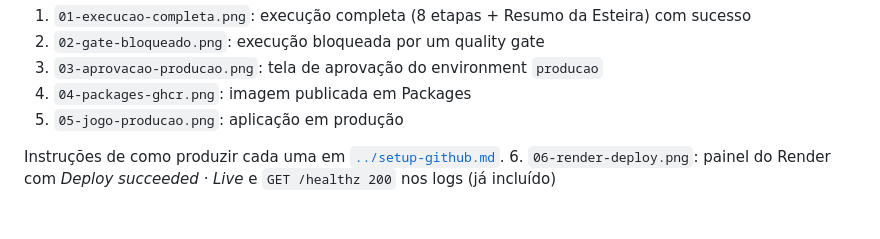
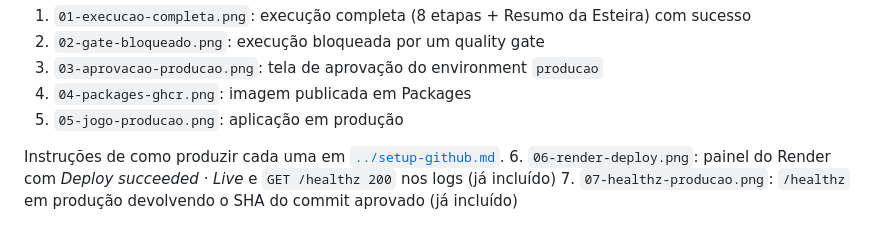
Before and after one commit to zethw0w/leroy-cyber-quiz-devsecops, a Markdown page: docs/evidencias/README.md, the part around the change. GitHub-like rendering.

```diff
--- a/docs/evidencias/README.md
+++ b/docs/evidencias/README.md
@@ -10,3 +10,4 @@ Colocar aqui os prints exigidos pela atividade (nomes sugeridos):
 
 Instruções de como produzir cada uma em [`../setup-github.md`](../setup-github.md).
 6. `06-render-deploy.png`: painel do Render com *Deploy succeeded · Live* e `GET /healthz 200` nos logs (já incluído)
+7. `07-healthz-producao.png`: `/healthz` em produção devolvendo o SHA do commit aprovado (já incluído)
```
Also changed, not shown: README.md (+6 -0 lines), docs/evidencias/07-healthz-producao.png (added).
